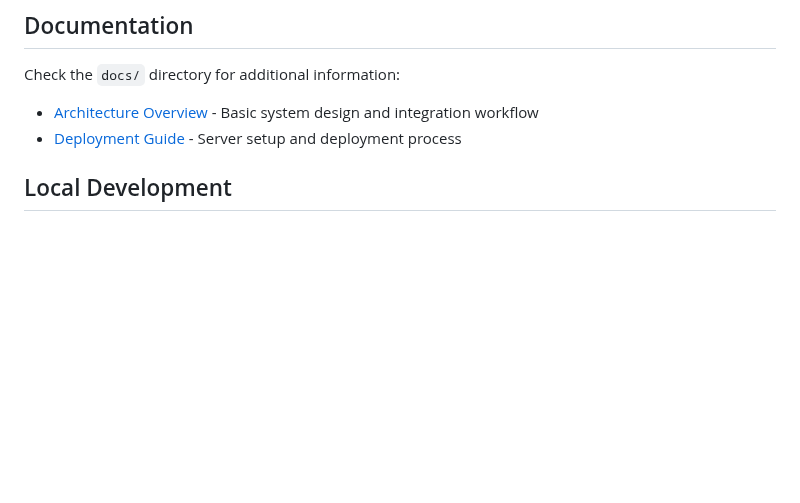
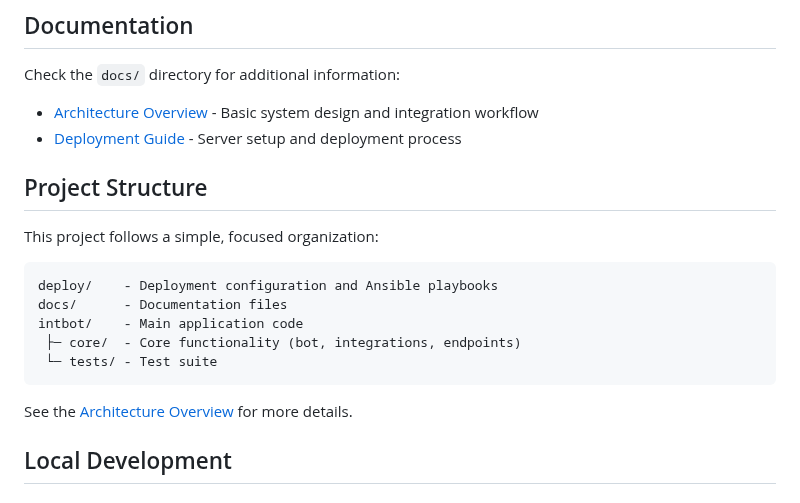
Before and after one commit to EuroPython/internal-bot, a Markdown page: README.md, the part around the change. Rendered like a GitHub page; blank space fills up the shorter version.

Commit message:
add a project layout overview

````diff
--- a/README.md
+++ b/README.md
@@ -60,6 +60,20 @@ Check the `docs/` directory for additional information:
 
 * [Architecture Overview](docs/architecture.md) - Basic system design and integration workflow
 * [Deployment Guide](docs/deployment.md) - Server setup and deployment process
+
+## Project Structure
+
+This project follows a simple, focused organization:
+
+```
+deploy/    - Deployment configuration and Ansible playbooks
+docs/      - Documentation files
+intbot/    - Main application code
+ ├─ core/  - Core functionality (bot, integrations, endpoints)
+ └─ tests/ - Test suite
+```
+
+See the [Architecture Overview](docs/architecture.md) for more details.
 
 ## Local Development
 
````
Also changed, not shown: docs/architecture.md (+39 -0 lines).
